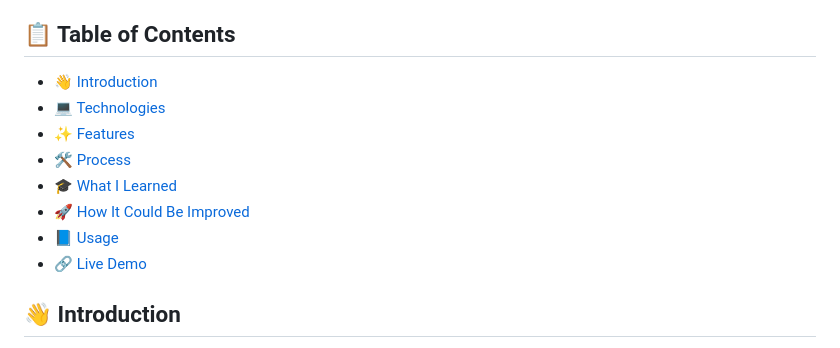
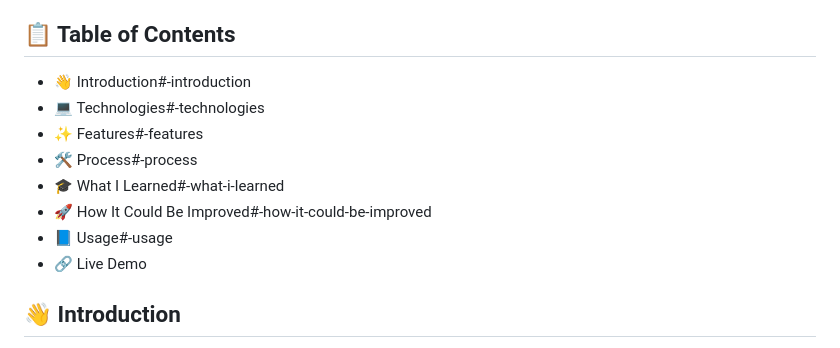
Before and after one commit to GabrielDevJourney/booky, a Markdown page: README.md, the part around the change. Rendered like a GitHub page.

Commit message:
remove section links

```diff
--- a/README.md
+++ b/README.md
@@ -3,14 +3,14 @@
 Booky is a web application designed for keeping track of the books you have read and those you're planning to read. With Booky, you can easily manage your personal library, update the status of your books, and monitor your reading progress.
 
 ## 📋 Table of Contents
-- [👋 Introduction](#-introduction)
-- [💻 Technologies](#-technologies)
-- [✨ Features](#-features)
-- [🛠️ Process](#-process)
-- [🎓 What I Learned](#-what-i-learned)
-- [🚀 How It Could Be Improved](#-how-it-could-be-improved)
-- [📘 Usage](#-usage)
-- [🔗 Live Demo](#-live-demo)
+- 👋 Introduction#-introduction
+- 💻 Technologies#-technologies
+- ✨ Features#-features
+- 🛠️ Process#-process
+- 🎓 What I Learned#-what-i-learned
+- 🚀 How It Could Be Improved#-how-it-could-be-improved
+- 📘 Usage#-usage
+- 🔗 Live Demo
 
 ## 👋 Introduction
 Booky is a simple yet powerful web app that helps book enthusiasts organize and track their reading journey. Whether you're an avid reader or just getting started, Booky provides a user-friendly interface to manage your book collection efficiently.
```
